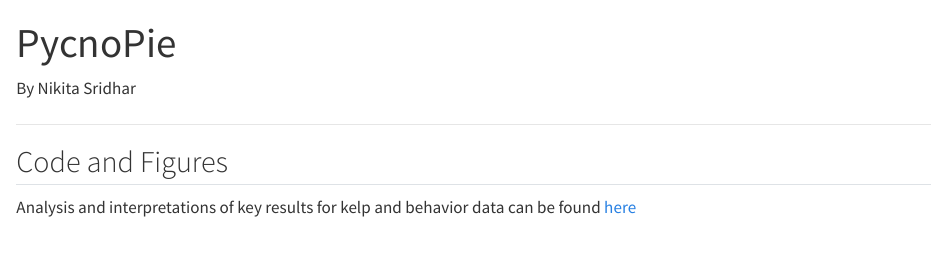
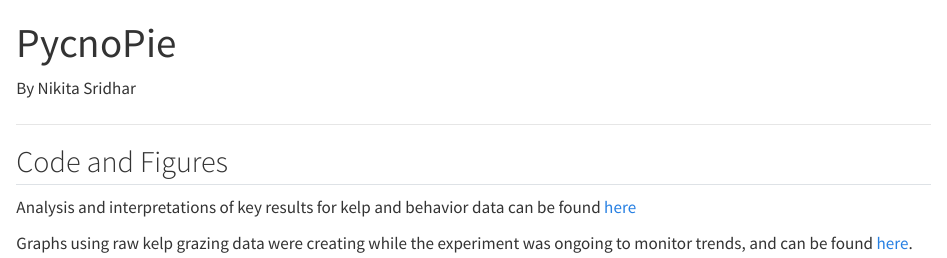
Before and after one commit to nikita-sridhar/PycnoPie, a Quarto document (docs/index.qmd): the page in a window 1100 px wide, from its top. Rendered offline with R 4.5, knitr and Pandoc in place of Quarto, with nearby package versions.

Commit message:
added live experiment report to index

```diff
--- a/docs/index.qmd
+++ b/docs/index.qmd
@@ -11,3 +11,5 @@ By Nikita Sridhar
 ## Code and Figures
 
 Analysis and interpretations of key results for kelp and behavior data can be found [here](PycnoPie_report.html)
+
+Graphs using raw kelp grazing data were creating while the experiment was ongoing to monitor trends, and can be found [here](kelp_analysis.html).
```
